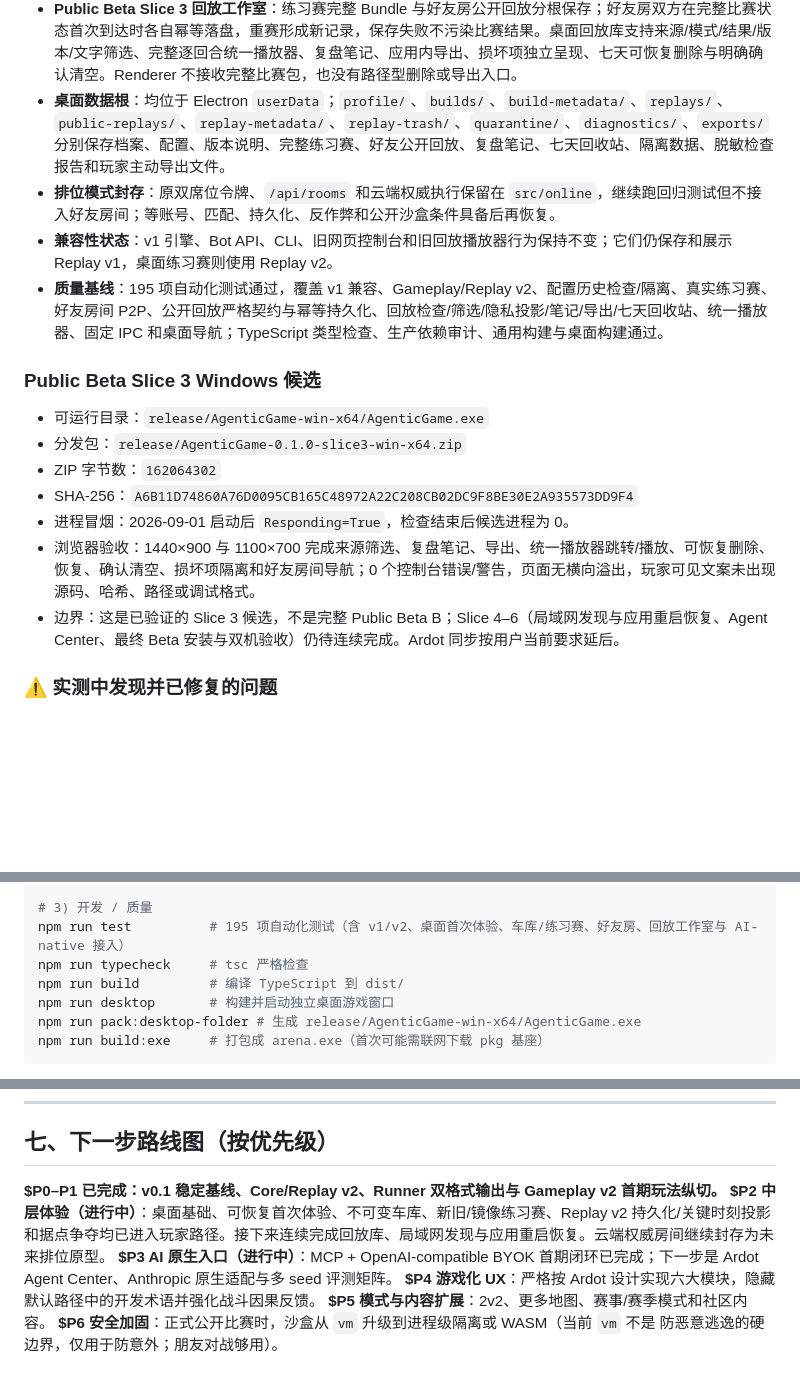
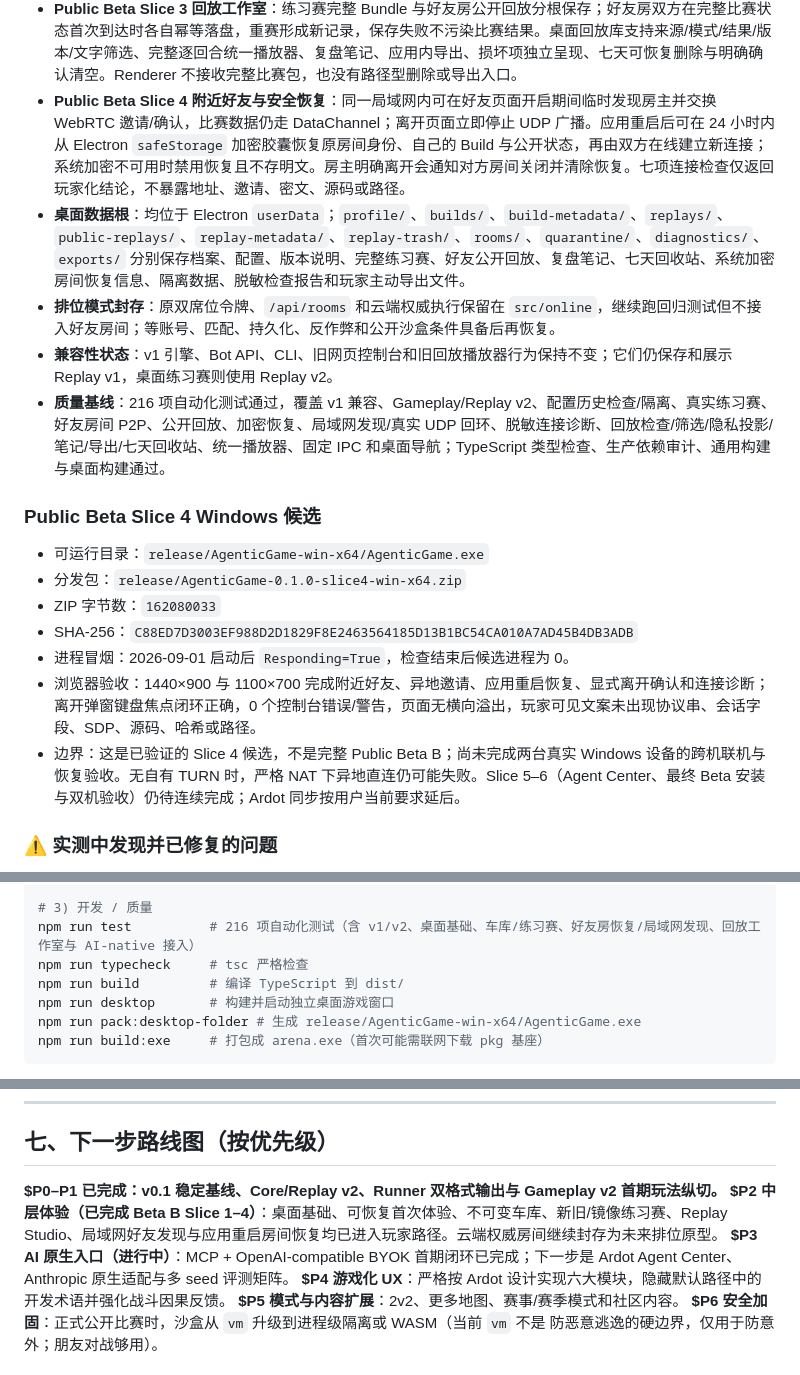
Before and after one commit to ghostLLC/AgenticGame, a Markdown page: HANDOFF.md, 3 parts joined by grey strips. Rendered like a GitHub page; blank space fills up the shorter version.

```diff
--- a/HANDOFF.md
+++ b/HANDOFF.md
@@ -238,20 +238,21 @@ scripts/pack.mjs         打包脚本（esbuild + @yao-pkg/pkg → arena.exe）
 - **Public Beta Slice 1 桌面基础**：玩家档案保存到 Electron `userData`，采用临时文件、同步落盘、原子替换和损坏隔离；首次进入完成昵称、作战风格、真实 Gameplay v2 教学战斗、战后复盘后进入指挥中心，重启可从已保存阶段恢复。Renderer 仅使用五个白名单 IPC 能力，背景在引导期间设为 inert，1440×900 与 1100×700 无横向溢出。
 - **Public Beta Slice 2 车库与练习赛**：桌面端已开放“我的车库”和“战术实验室”。每次配置保存形成不可变 revision，玩家可查看字面差异、说明和由已验证 Replay v2 反推的战绩；损坏尾部不会被读取或覆盖，可导出脱敏报告后移动到隔离区。新旧版本与镜像训练均走真实 Gameplay v2 worker 沙盒，可选歼灭/据点模式，比赛包原子保存，默认结果只含胜负、回合数和最多三个关键时刻。IPC 扩展为固定白名单，没有通用调用器或文件路径入口。
 - **Public Beta Slice 3 回放工作室**：练习赛完整 Bundle 与好友房公开回放分根保存；好友房双方在完整比赛状态首次到达时各自幂等落盘，重赛形成新记录，保存失败不污染比赛结果。桌面回放库支持来源/模式/结果/版本/文字筛选、完整逐回合统一播放器、复盘笔记、应用内导出、损坏项独立呈现、七天可恢复删除与明确确认清空。Renderer 不接收完整比赛包，也没有路径型删除或导出入口。
-- **桌面数据根**：均位于 Electron `userData`；`profile/`、`builds/`、`build-metadata/`、`replays/`、`public-replays/`、`replay-metadata/`、`replay-trash/`、`quarantine/`、`diagnostics/`、`exports/` 分别保存档案、配置、版本说明、完整练习赛、好友公开回放、复盘笔记、七天回收站、隔离数据、脱敏检查报告和玩家主动导出文件。
+- **Public Beta Slice 4 附近好友与安全恢复**：同一局域网内可在好友页面开启期间临时发现房主并交换 WebRTC 邀请/确认，比赛数据仍走 DataChannel；离开页面立即停止 UDP 广播。应用重启后可在 24 小时内从 Electron `safeStorage` 加密胶囊恢复原房间身份、自己的 Build 与公开状态，再由双方在线建立新连接；系统加密不可用时禁用恢复且不存明文。房主明确离开会通知对方房间关闭并清除恢复。七项连接检查仅返回玩家化结论，不暴露地址、邀请、密文、源码或路径。
+- **桌面数据根**：均位于 Electron `userData`；`profile/`、`builds/`、`build-metadata/`、`replays/`、`public-replays/`、`replay-metadata/`、`replay-trash/`、`rooms/`、`quarantine/`、`diagnostics/`、`exports/` 分别保存档案、配置、版本说明、完整练习赛、好友公开回放、复盘笔记、七天回收站、系统加密房间恢复信息、隔离数据、脱敏检查报告和玩家主动导出文件。
 - **排位模式封存**：原双席位令牌、`/api/rooms` 和云端权威执行保留在 `src/online`，继续跑回归测试但不接入好友房间；等账号、匹配、持久化、反作弊和公开沙盒条件具备后再恢复。
 - **兼容性状态**：v1 引擎、Bot API、CLI、旧网页控制台和旧回放播放器行为保持不变；它们仍保存和展示 Replay v1，桌面练习赛则使用 Replay v2。
-- **质量基线**：195 项自动化测试通过，覆盖 v1 兼容、Gameplay/Replay v2、配置历史检查/隔离、真实练习赛、好友房间 P2P、公开回放严格契约与幂等持久化、回放检查/筛选/隐私投影/笔记/导出/七天回收站、统一播放器、固定 IPC 和桌面导航；TypeScript 类型检查、生产依赖审计、通用构建与桌面构建通过。
+- **质量基线**：216 项自动化测试通过，覆盖 v1 兼容、Gameplay/Replay v2、配置历史检查/隔离、真实练习赛、好友房间 P2P、公开回放、加密恢复、局域网发现/真实 UDP 回环、脱敏连接诊断、回放检查/筛选/隐私投影/笔记/导出/七天回收站、统一播放器、固定 IPC 和桌面导航；TypeScript 类型检查、生产依赖审计、通用构建与桌面构建通过。
 
-### Public Beta Slice 3 Windows 候选
+### Public Beta Slice 4 Windows 候选
 
 - 可运行目录：`release/AgenticGame-win-x64/AgenticGame.exe`
-- 分发包：`release/AgenticGame-0.1.0-slice3-win-x64.zip`
-- ZIP 字节数：`162064302`
-- SHA-256：`A6B11D74860A76D0095CB165C48972A22C208CB02DC9F8BE30E2A935573DD9F4`
+- 分发包：`release/AgenticGame-0.1.0-slice4-win-x64.zip`
+- ZIP 字节数：`162080033`
+- SHA-256：`C88ED7D3003EF988D2D1829F8E2463564185D13B1BC54CA010A7AD45B4DB3ADB`
 - 进程冒烟：2026-09-01 启动后 `Responding=True`，检查结束后候选进程为 0。
-- 浏览器验收：1440×900 与 1100×700 完成来源筛选、复盘笔记、导出、统一播放器跳转/播放、可恢复删除、恢复、确认清空、损坏项隔离和好友房间导航；0 个控制台错误/警告，页面无横向溢出，玩家可见文案未出现源码、哈希、路径或调试格式。
-- 边界：这是已验证的 Slice 3 候选，不是完整 Public Beta B；Slice 4–6（局域网发现与应用重启恢复、Agent Center、最终 Beta 安装与双机验收）仍待连续完成。Ardot 同步按用户当前要求延后。
+- 浏览器验收：1440×900 与 1100×700 完成附近好友、异地邀请、应用重启恢复、显式离开确认和连接诊断；离开弹窗键盘焦点闭环正确，0 个控制台错误/警告，页面无横向溢出，玩家可见文案未出现协议串、会话字段、SDP、源码、哈希或路径。
+- 边界：这是已验证的 Slice 4 候选，不是完整 Public Beta B；尚未完成两台真实 Windows 设备的跨机联机与恢复验收。无自有 TURN 时，严格 NAT 下异地直连仍可能失败。Slice 5–6（Agent Center、最终 Beta 安装与双机验收）仍待连续完成；Ardot 同步按用户当前要求延后。
 
 ### ⚠️ 实测中发现并已修复的问题
 1. **`Math` 不可枚举**：`{...Math}` 展开得空对象（`Math.random` 等全丢）。修复为按属性名拷贝 + 覆盖 random。
@@ -297,7 +298,7 @@ npm run arena -- mcp                              # 外部 Agent 的 MCP stdio
 npm run arena -- agent my-bots/my-tank.js --model <id> --base-url <URL>
 
 # 3) 开发 / 质量
-npm run test          # 195 项自动化测试（含 v1/v2、桌面首次体验、车库/练习赛、好友房、回放工作室与 AI-native 接入）
+npm run test          # 216 项自动化测试（含 v1/v2、桌面基础、车库/练习赛、好友房恢复/局域网发现、回放工作室与 AI-native 接入）
 npm run typecheck     # tsc 严格检查
 npm run build         # 编译 TypeScript 到 dist/
 npm run desktop       # 构建并启动独立桌面游戏窗口
@@ -335,7 +336,7 @@ npm run build:exe     # 打包成 arena.exe（首次可能需联网下载 pkg
 ## 七、下一步路线图（按优先级）
 
 **$P0–P1 已完成：v0.1 稳定基线、Core/Replay v2、Runner 双格式输出与 Gameplay v2 首期玩法纵切。**
-**$P2 中层体验（进行中）**：桌面基础、可恢复首次体验、不可变车库、新旧/镜像练习赛、Replay v2 持久化/关键时刻投影和据点争夺均已进入玩家路径。接下来连续完成回放库、局域网发现与应用重启恢复。云端权威房间继续封存为未来排位原型。
+**$P2 中层体验（已完成 Beta B Slice 1–4）**：桌面基础、可恢复首次体验、不可变车库、新旧/镜像练习赛、Replay Studio、局域网好友发现与应用重启房间恢复均已进入玩家路径。云端权威房间继续封存为未来排位原型。
 **$P3 AI 原生入口（进行中）**：MCP + OpenAI-compatible BYOK 首期闭环已完成；下一步是 Ardot Agent Center、Anthropic 原生适配与多 seed 评测矩阵。
 **$P4 游戏化 UX**：严格按 Ardot 设计实现六大模块，隐藏默认路径中的开发术语并强化战斗因果反馈。
 **$P5 模式与内容扩展**：2v2、更多地图、赛事/赛季模式和社区内容。
```
Also changed, not shown: other parts of HANDOFF.md (+1 -1 lines), README.md (+12 -7 lines), 1 other file.
